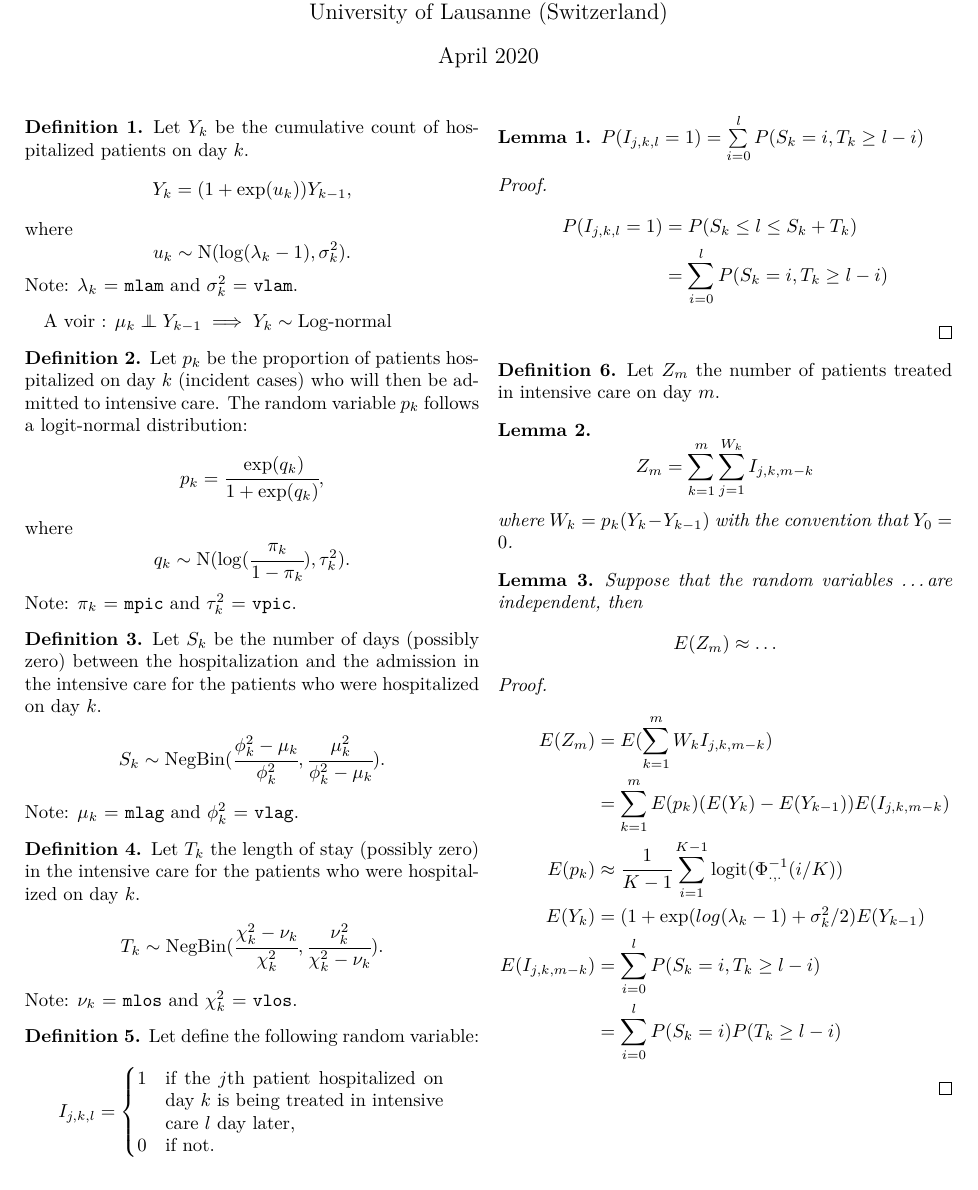
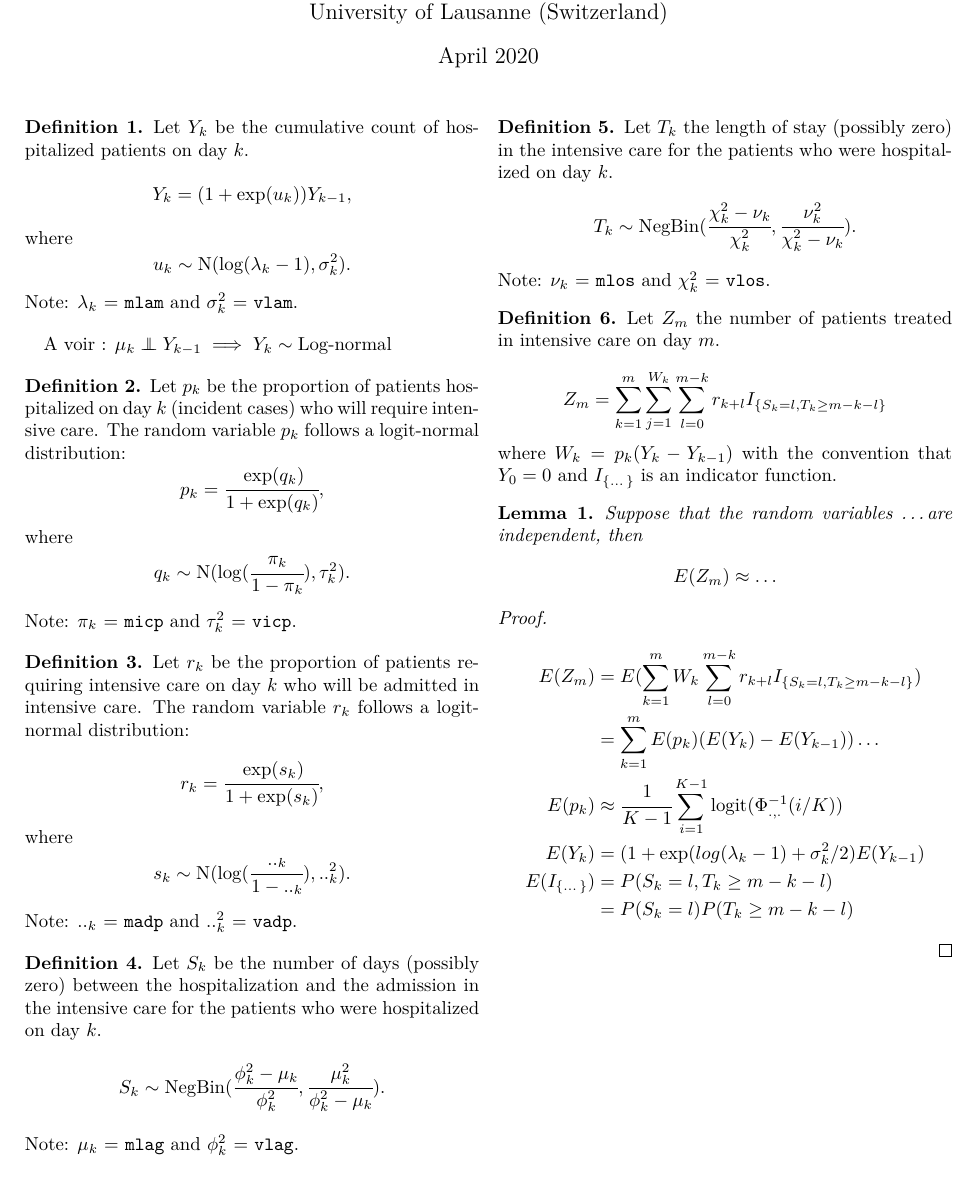
Before and after one commit to kilou/COVID19, a LaTeX document (doc/covid19.tex): part of the page, cut so that both start at the same text. Compiled offline with pdfLaTeX.

Commit message:
updates doc

```diff
--- a/doc/covid19.tex
+++ b/doc/covid19.tex
@@ -68,8 +68,8 @@ A voir : $\mu_k \independent Y_{k-1} \implies Y_k \sim \text{Log-normal}$
 \begin{definition}
 
   Let $p_k$ be the proportion of patients hospitalized on day $k$ (incident
-  cases) who will then be admitted to intensive care. The random variable $p_k$
-  follows a logit-normal distribution:
+  cases) who will require intensive care. The random variable $p_k$ follows a
+  logit-normal distribution:
   %
   \[ p_k = \cfrac{\exp(q_k)}{1 + \exp(q_k)}, \]
   %
@@ -77,7 +77,23 @@ A voir : $\mu_k \independent Y_{k-1} \implies Y_k \sim \text{Log-normal}$
   %
   \[ q_k \sim \text{N}(\log(\cfrac{\pi_k}{1-\pi_k}), \tau_k^2). \]
   %
-  Note: $\pi_k$ = \verb|mpic| and $\tau_k^2$ = \verb|vpic|.
+  Note: $\pi_k$ = \verb|micp| and $\tau_k^2$ = \verb|vicp|.
+
+\end{definition}
+
+\begin{definition}
+
+  Let $r_k$ be the proportion of patients requiring intensive care on day $k$
+  who will be admitted in intensive care. The random variable $r_k$ follows a
+  logit-normal distribution:
+  %
+  \[ r_k = \cfrac{\exp(s_k)}{1 + \exp(s_k)}, \]
+  %
+  where
+  %
+  \[ s_k \sim \text{N}(\log(\cfrac{.._k}{1-.._k}), .._k^2). \]
+  %
+  Note: $.._k$ = \verb|madp| and $.._k^2$ = \verb|vadp|.
 
 \end{definition}
 
@@ -108,47 +124,15 @@ A voir : $\mu_k \independent Y_{k-1} \implies Y_k \sim \text{Log-normal}$
 
 \begin{definition}
 
-  Let define the following random variable:
+  Let $Z_m$ the number of patients treated in intensive care on day $m$.
+
+  \[ Z_m = \sum_{k=1}^m \sum_{j=1}^{W_k} \sum_{l=0}^{m-k} r_{k+l}
+           I_{\{S_k = l, T_k \ge m-k-l\}} \]
   %
-  \[
-    I_{j,k,l} =
-    \begin{cases}
-      1 & \parbox[t]{.3\textwidth}{if the $j$th patient hospitalized on day $k$
-          is being treated in intensive care $l$ day later,} \\
-      0 & \text {if not.}
-    \end{cases}
-  \]
+  where $W_k = p_k (Y_k - Y_{k-1})$ with the convention that $Y_0 = 0$ and
+  $I_{\{\dots\}}$ is an indicator function.
 
 \end{definition}
-
-\begin{lemma}
-
-  $P(I_{j,k,l}=1) = \sum\limits_{i=0}^l P(S_k = i, T_k \ge l-i)$
-
-\end{lemma}
-
-\begin{proof}
-
-  \begin{align*}
-    P(I_{j,k,l}=1) &= P(S_k \le l \le S_k + T_k) \\
-                   &= \sum\limits_{i=0}^l P(S_k = i, T_k \ge l-i)
-  \end{align*}
-
-\end{proof}
-
-\begin{definition}
-
-  Let $Z_m$ the number of patients treated in intensive care on day $m$.
-
-\end{definition}
-
-\begin{lemma}
-
-  \[ Z_m = \sum\limits_{k=1}^m \sum\limits_{j=1}^{W_k} I_{j,k,m-k} \]
-  %
-  where $W_k = p_k (Y_k - Y_{k-1})$ with the convention that $Y_0 = 0$.
-
-\end{lemma}
 
 
 \begin{lemma}
@@ -162,16 +146,16 @@ A voir : $\mu_k \independent Y_{k-1} \implies Y_k \sim \text{Log-normal}$
 \begin{proof}
 
   \begin{align*}
-    E(Z_m) &= E(\sum_{k=1}^m W_k I_{j,k,m-k}) \\
-           &= \sum_{k=1}^m E(p_k) (E(Y_k) - E(Y_{k-1})) E(I_{j,k,m-k}) \\
+    E(Z_m) &= E(\sum_{k=1}^m W_k \sum_{l=0}^{m-k} r_{k+l}
+                I_{\{S_k = l, T_k \ge m-k-l\}}) \\
+           &= \sum_{k=1}^m E(p_k) (E(Y_k) - E(Y_{k-1})) \dots \\
     E(p_k) &\approx \cfrac{1}{K-1} \sum_{i=1}^{K-1}
                     \text{logit}(\Phi_{.,.}^{-1}(i/K)) \\
     E(Y_k) &= (1 + \exp(log(\lambda_k-1)+\sigma_k^2/2) E(Y_{k-1}) \\
-    E(I_{j,k,m-k}) &= \sum_{i=0}^l P(S_k = i, T_k \ge l-i) \\
-                   &= \sum_{i=0}^l P(S_k = i) P(T_k \ge l-i)
+    E(I_{\{\dots\}}) &= P(S_k = l, T_k \ge m-k-l) \\
+                     &= P(S_k = l) P(T_k \ge m-k-l)
   \end{align*}
 
 \end{proof}
 
-
 \end{document}
```
Also changed, not shown: doc/covid19.pdf.
